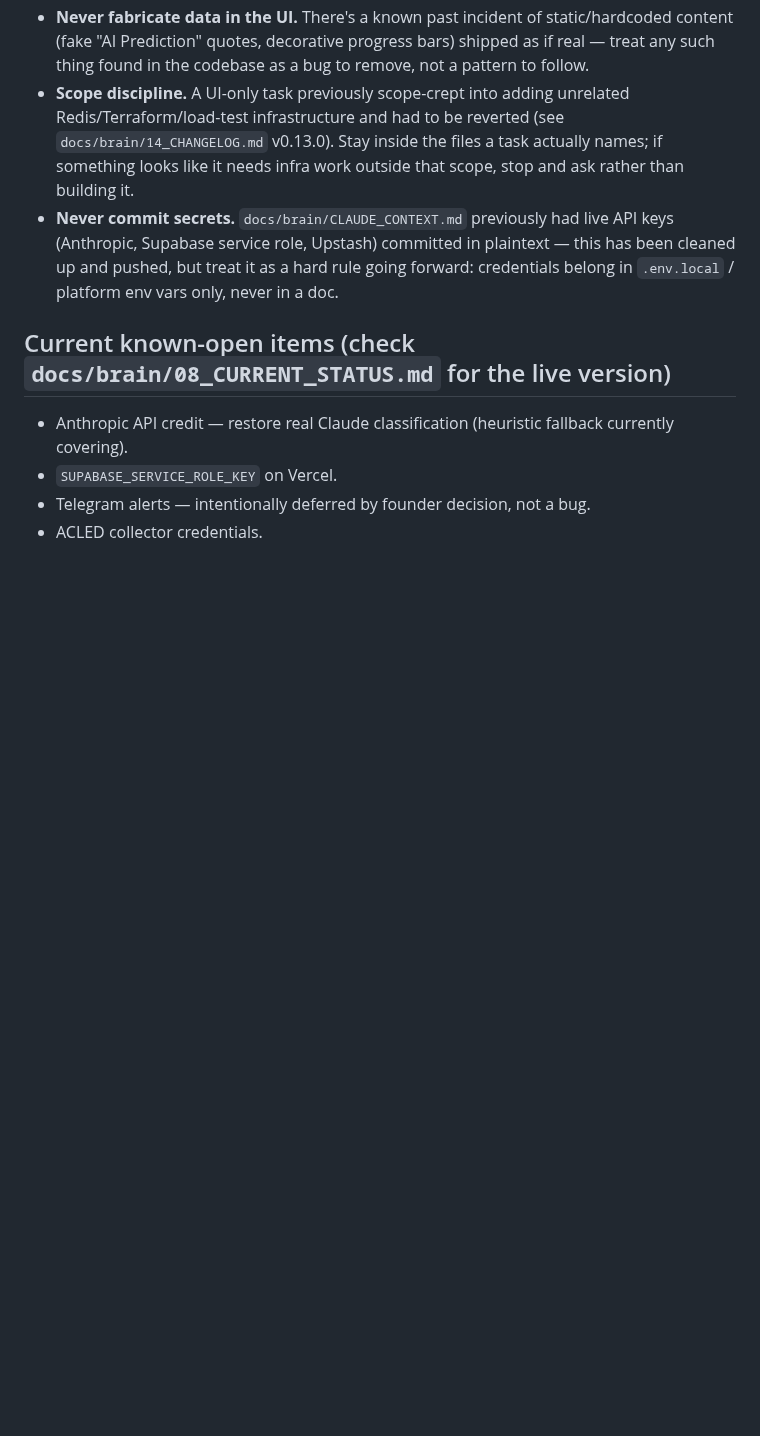
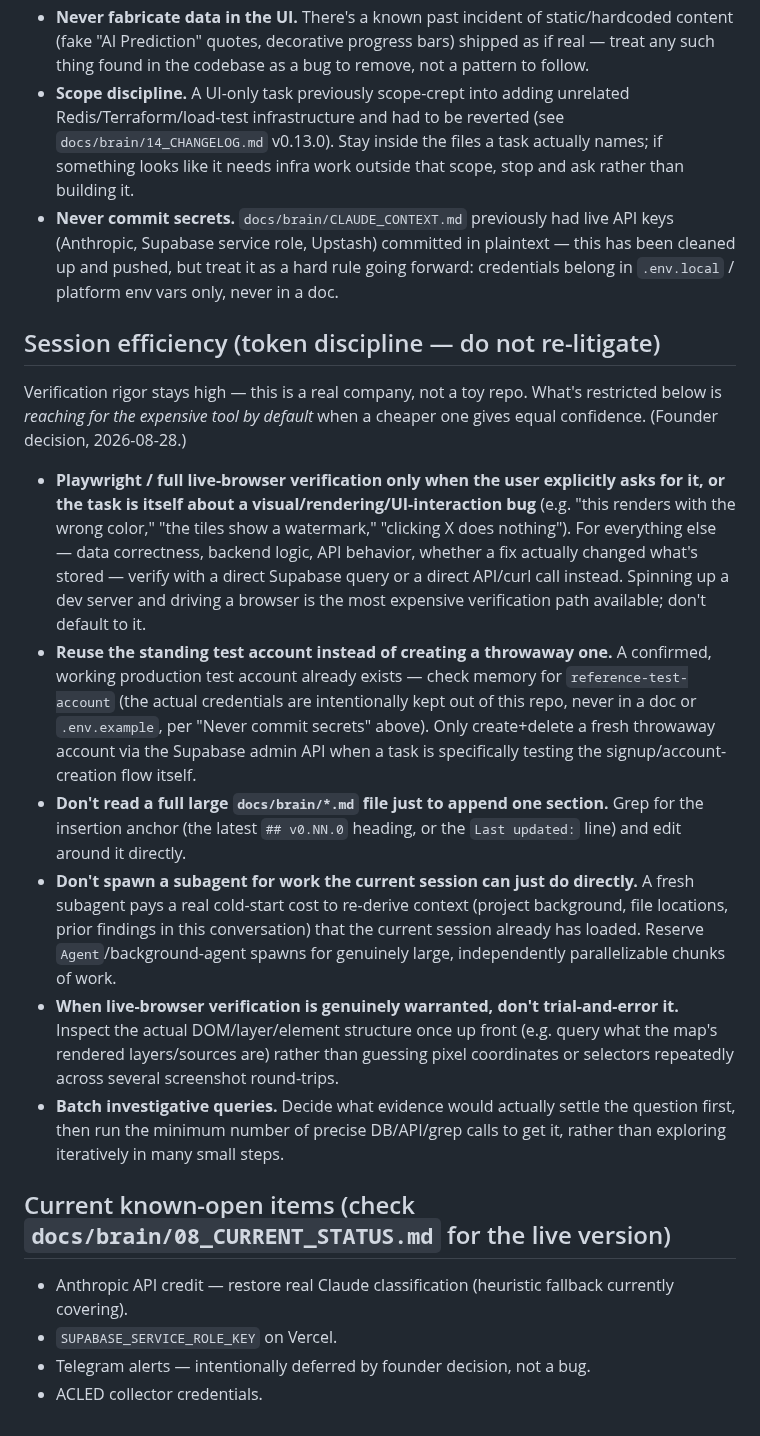
Before and after one commit to kashifnehal/bluebeaconresearch, a Markdown page: CLAUDE.md, the part around the change. GitHub-like rendering; blank space fills up the shorter version.

Commit message:
docs: add token-discipline restrictions to CLAUDE.md
Codifies a founder decision to reduce repeated verification overhead:
Playwright only when explicitly asked or a UI bug is suspected, reuse
the standing test account instead of throwaway ones, avoid full-file
doc reads for small appends, and avoid unnecessary subagent cold-starts.

Co-Authored-By: Claude Sonnet 5 <noreply@anthropic.com>

```diff
--- a/CLAUDE.md
+++ b/CLAUDE.md
@@ -29,6 +29,17 @@ Blue Beacon Research (BBR) is a geopolitical intelligence SaaS: it converts glob
 - **Scope discipline.** A UI-only task previously scope-crept into adding unrelated Redis/Terraform/load-test infrastructure and had to be reverted (see `docs/brain/14_CHANGELOG.md` v0.13.0). Stay inside the files a task actually names; if something looks like it needs infra work outside that scope, stop and ask rather than building it.
 - **Never commit secrets.** `docs/brain/CLAUDE_CONTEXT.md` previously had live API keys (Anthropic, Supabase service role, Upstash) committed in plaintext — this has been cleaned up and pushed, but treat it as a hard rule going forward: credentials belong in `.env.local` / platform env vars only, never in a doc.
 
+## Session efficiency (token discipline — do not re-litigate)
+
+Verification rigor stays high — this is a real company, not a toy repo. What's restricted below is *reaching for the expensive tool by default* when a cheaper one gives equal confidence. (Founder decision, 2026-08-28.)
+
+- **Playwright / full live-browser verification only when the user explicitly asks for it, or the task is itself about a visual/rendering/UI-interaction bug** (e.g. "this renders with the wrong color," "the tiles show a watermark," "clicking X does nothing"). For everything else — data correctness, backend logic, API behavior, whether a fix actually changed what's stored — verify with a direct Supabase query or a direct API/curl call instead. Spinning up a dev server and driving a browser is the most expensive verification path available; don't default to it.
+- **Reuse the standing test account instead of creating a throwaway one.** A confirmed, working production test account already exists — check memory for `reference-test-account` (the actual credentials are intentionally kept out of this repo, never in a doc or `.env.example`, per "Never commit secrets" above). Only create+delete a fresh throwaway account via the Supabase admin API when a task is specifically testing the signup/account-creation flow itself.
+- **Don't read a full large `docs/brain/*.md` file just to append one section.** Grep for the insertion anchor (the latest `## v0.NN.0` heading, or the `Last updated:` line) and edit around it directly.
+- **Don't spawn a subagent for work the current session can just do directly.** A fresh subagent pays a real cold-start cost to re-derive context (project background, file locations, prior findings in this conversation) that the current session already has loaded. Reserve `Agent`/background-agent spawns for genuinely large, independently parallelizable chunks of work.
+- **When live-browser verification is genuinely warranted, don't trial-and-error it.** Inspect the actual DOM/layer/element structure once up front (e.g. query what the map's rendered layers/sources are) rather than guessing pixel coordinates or selectors repeatedly across several screenshot round-trips.
+- **Batch investigative queries.** Decide what evidence would actually settle the question first, then run the minimum number of precise DB/API/grep calls to get it, rather than exploring iteratively in many small steps.
+
 ## Current known-open items (check `docs/brain/08_CURRENT_STATUS.md` for the live version)
 
 - Anthropic API credit — restore real Claude classification (heuristic fallback currently covering).
```
